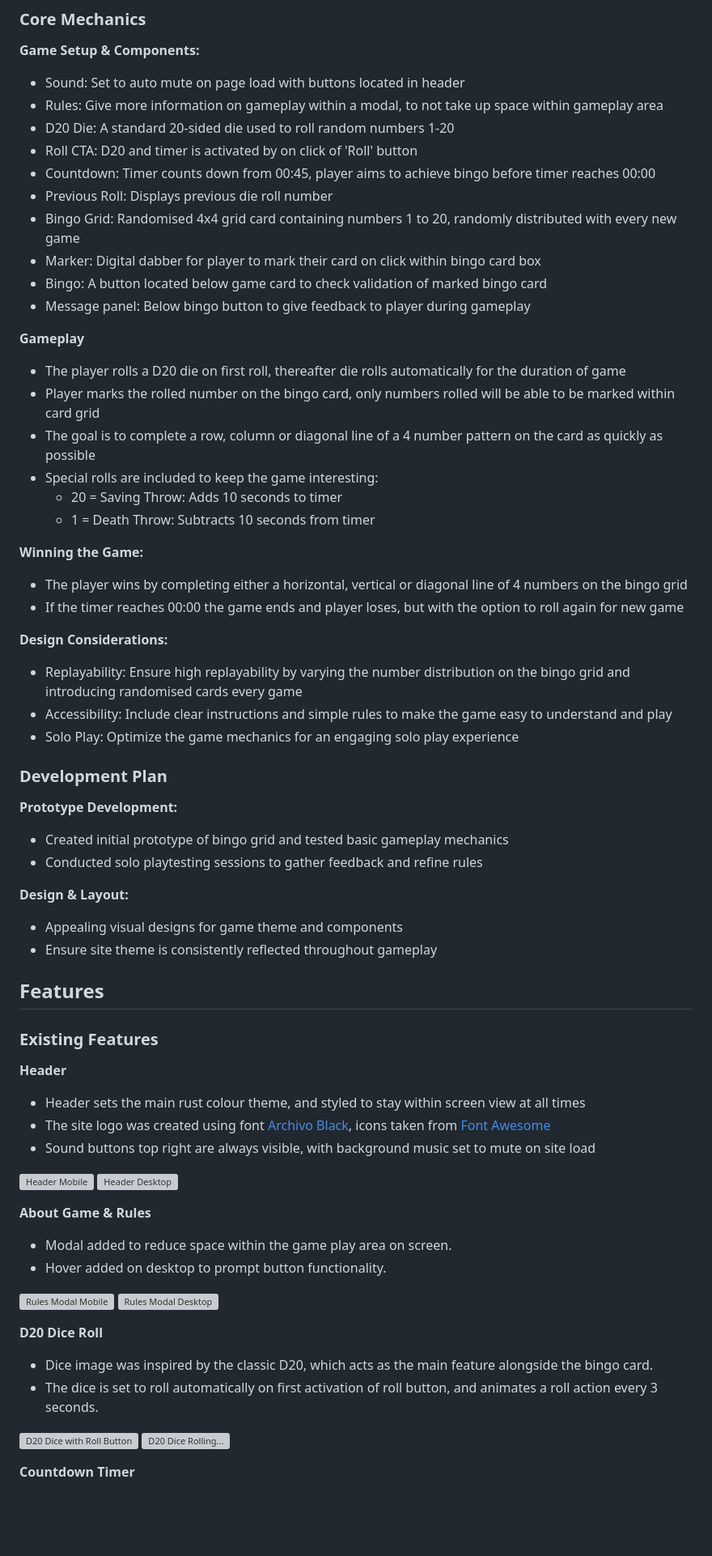
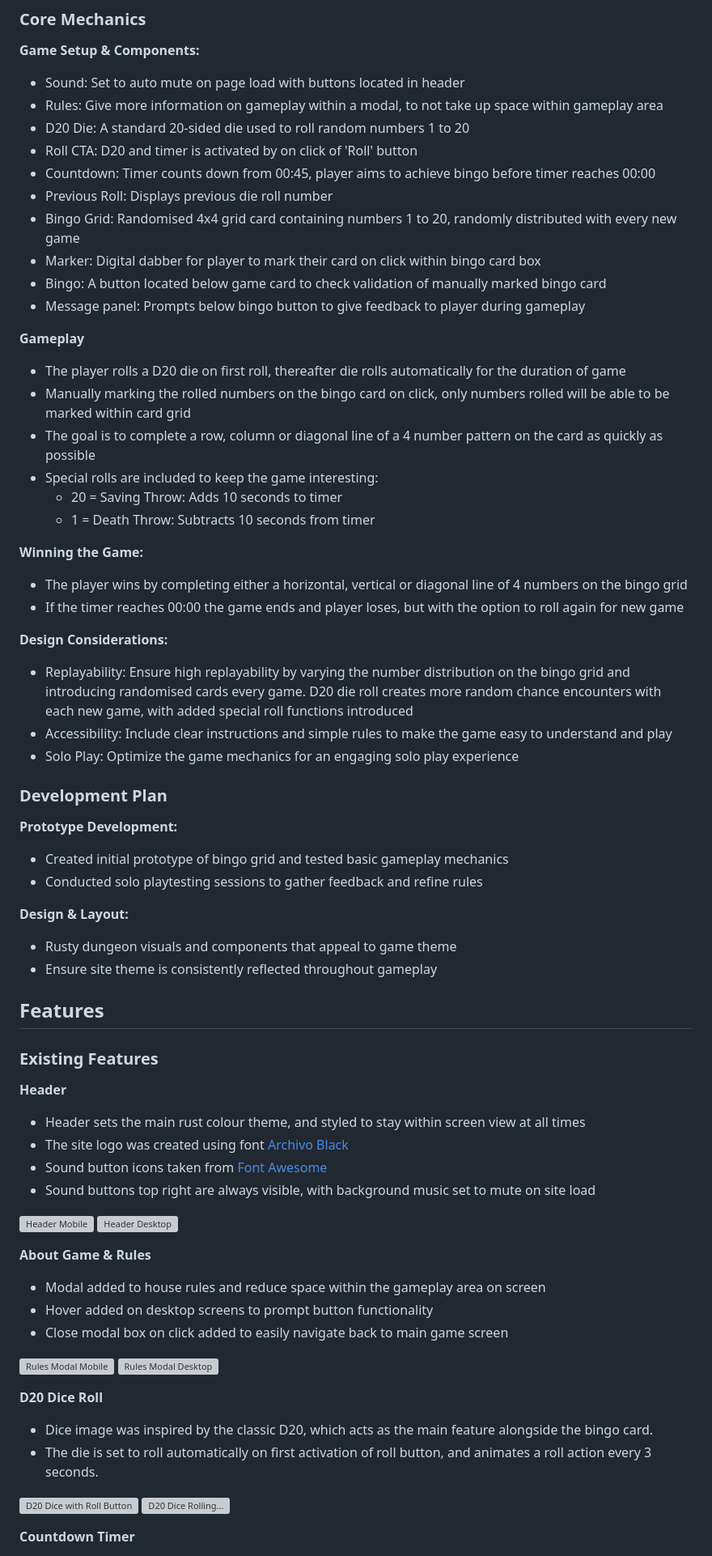
Before and after one commit to SchoemanClaudia/D20Bingo, a Markdown page: README.md, the part around one of its changes. Shown at 81% size. Drawn GitHub-style; blank space fills up the shorter version; grey boxes are pictures that could not be loaded.

```diff
--- a/README.md
+++ b/README.md
@@ -26,18 +26,18 @@ Live Link: https://schoemanclaudia.github.io/D20Bingo/
 __Game Setup & Components:__
 - Sound: Set to auto mute on page load with buttons located in header
 - Rules: Give more information on gameplay within a modal, to not take up space within gameplay area
-- D20 Die: A standard 20-sided die used to roll random numbers 1-20
+- D20 Die: A standard 20-sided die used to roll random numbers 1 to 20
 - Roll CTA: D20 and timer is activated by on click of 'Roll' button
 - Countdown: Timer counts down from 00:45, player aims to achieve bingo before timer reaches 00:00
 - Previous Roll: Displays previous die roll number
 - Bingo Grid: Randomised 4x4 grid card containing numbers 1 to 20, randomly distributed with every new game
 - Marker: Digital dabber for player to mark their card on click within bingo card box
-- Bingo: A button located below game card to check validation of marked bingo card
-- Message panel: Below bingo button to give feedback to player during gameplay
+- Bingo: A button located below game card to check validation of manually marked bingo card
+- Message panel: Prompts below bingo button to give feedback to player during gameplay
 
 __Gameplay__
 - The player rolls a D20 die on first roll, thereafter die rolls automatically for the duration of game
-- Player marks the rolled number on the bingo card, only numbers rolled will be able to be marked within card grid
+- Manually marking the rolled numbers on the bingo card on click, only numbers rolled will be able to be marked within card grid
 - The goal is to complete a row, column or diagonal line of a 4 number pattern on the card as quickly as possible
 - Special rolls are included to keep the game interesting:
   - 20 = Saving Throw: Adds 10 seconds to timer
@@ -48,7 +48,7 @@ __Winning the Game:__
 - If the timer reaches 00:00 the game ends and player loses, but with the option to roll again for new game
 
 __Design Considerations:__
-- Replayability: Ensure high replayability by varying the number distribution on the bingo grid and introducing randomised cards every game
+- Replayability: Ensure high replayability by varying the number distribution on the bingo grid and introducing randomised cards every game. D20 die roll creates more random chance encounters with each new game, with added special roll functions introduced
 - Accessibility: Include clear instructions and simple rules to make the game easy to understand and play
 - Solo Play: Optimize the game mechanics for an engaging solo play experience
 
@@ -59,7 +59,7 @@ __Prototype Development:__
 - Conducted solo playtesting sessions to gather feedback and refine rules
 
 __Design & Layout:__
-- Appealing visual designs for game theme and components
+- Rusty dungeon visuals and components that appeal to game theme
 - Ensure site theme is consistently reflected throughout gameplay
 
 
@@ -69,22 +69,24 @@ __Design & Layout:__
 
 __Header__
   - Header sets the main rust colour theme, and styled to stay within screen view at all times
-  - The site logo was created using font [Archivo Black](https://fonts.google.com/specimen/Archivo+Black), icons taken from [Font Awesome](https://fontawesome.com/)
+  - The site logo was created using font [Archivo Black](https://fonts.google.com/specimen/Archivo+Black)
+  - Sound button icons taken from [Font Awesome](https://fontawesome.com/)
   - Sound buttons top right are always visible, with background music set to mute on site load
 
 ![Header Mobile](assets/images/header-mobile.webp)  ![Header Desktop](assets/images/header-desktop.webp)
 
 
 __About Game & Rules__
-  -  Modal added to reduce space within the game play area on screen.
-  -  Hover added on desktop to prompt button functionality.
+  - Modal added to house rules and reduce space within the gameplay area on screen
+  - Hover added on desktop screens to prompt button functionality
+  - Close modal box on click added to easily navigate back to main game screen
 
 ![Rules Modal Mobile](assets/images/modal-mobile.webp)   ![Rules Modal Desktop](assets/images/modal-desktop.webp)
 
 
 __D20 Dice Roll__
   - Dice image was inspired by the classic D20, which acts as the main feature alongside the bingo card.
-  - The dice is set to roll automatically on first activation of roll button, and animates a roll action every 3 seconds.
+  - The die is set to roll automatically on first activation of roll button, and animates a roll action every 3 seconds.
 
 ![D20 Dice with Roll Button](assets/images/D20-button.webp)  ![D20 Dice Rolling...](assets/images/D20-rolling.webp)
 
```
Also changed, not shown: other parts of README.md (+34 -30 lines).
